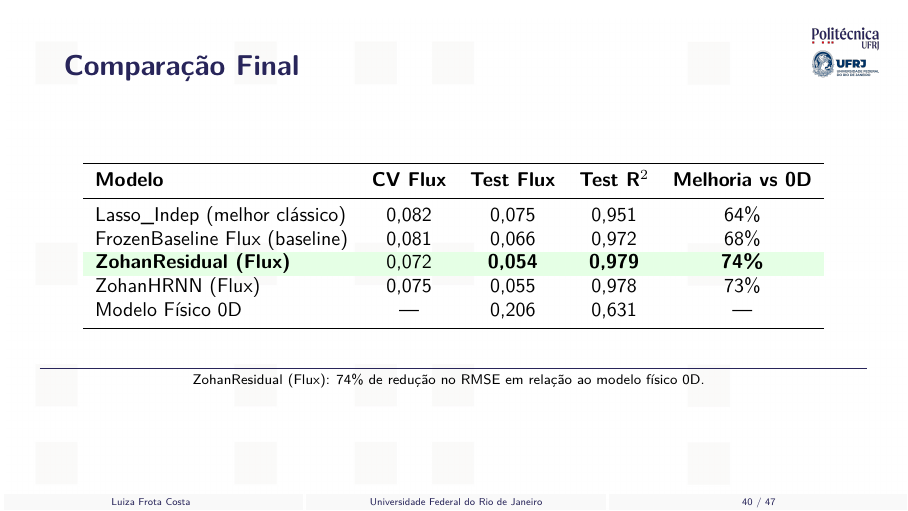
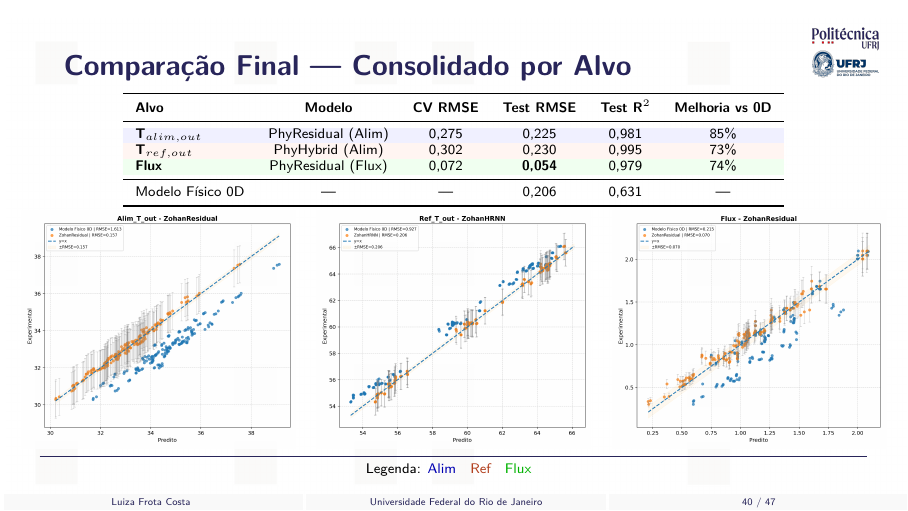
Before and after one commit to frotaluiza/Slides-TCC-, LaTeX slides (presentationTCC.tex, which reads chapters/4_resultados.tex): page 40 of 47. Compiled offline with pdfLaTeX.

Commit message:
Adiciona destaque por alvo nas tabelas (blue=Alim, orange=Ref, green=Flux) e slide comparacao consolidado

```diff
--- a/chapters/4_resultados.tex
+++ b/chapters/4_resultados.tex
@@ -176,26 +202,43 @@
 \end{slide}
 %========================================================================
 
-\begin{slide}{Compara\c{c}\~ao Final}
+\begin{slide}{Compara\c{c}\~ao Final — Consolidado por Alvo}
   \centering
-  \begin{tabular}{lcccc}
+  \scriptsize
+  \begin{tabular}{lccccc}
     \toprule
-    \textbf{Modelo} & \textbf{CV Flux} & \textbf{Test Flux} & \textbf{Test R$^2$} & \textbf{Melhoria vs 0D} \\
+    \textbf{Alvo} & \textbf{Modelo} & \textbf{CV RMSE} & \textbf{Test RMSE} & \textbf{Test R$^2$} & \textbf{Melhoria vs 0D} \\
     \midrule
-    Lasso\_Indep (melhor cl\'assico) & 0,082 & 0,075 & 0,951 & 64\% \\
-    FrozenBaseline Flux (baseline) & 0,081 & 0,066 & 0,972 & 68\% \\
-    \rowcolor{green!10}
-    \textbf{ZohanResidual (Flux)} & 0,072 & \textbf{0,054} & \textbf{0,979} & \textbf{74\%} \\
-    ZohanHRNN (Flux) & 0,075 & 0,055 & 0,978 & 73\% \\
-    Modelo F\'isico 0D & --- & 0,206 & 0,631 & --- \\
+    \rowcolor{blue!6}
+    \textbf{T$_{alim,out}$} & PhyResidual (Alim) & 0,275 & 0,225 & 0,981 & 85\% \\
+    \rowcolor{orange!6}
+    \textbf{T$_{ref,out}$} & PhyHybrid (Alim) & 0,302 & 0,230 & 0,995 & 73\% \\
+    \rowcolor{green!6}
+    \textbf{Flux} & PhyResidual (Flux) & 0,072 & \textbf{0,054} & 0,979 & 74\% \\
+    \midrule
+    Modelo F\'isico 0D & --- & --- & 0,206 & 0,631 & --- \\
     \bottomrule
   \end{tabular}
   \vfill
-  \centering
+  \begin{columns}
+    \begin{column}{.33\linewidth}
+      \centering
+      \includegraphics[width=\linewidth]{tcc_images/chap06/overlay_PhyResidual_Alim_T_out.png}
+    \end{column}
+    \begin{column}{.33\linewidth}
+      \centering
+      \includegraphics[width=\linewidth]{tcc_images/chap06/overlay_PhyResidual_Ref_T_out.png}
+    \end{column}
+    \begin{column}{.33\linewidth}
+      \centering
+      \includegraphics[width=\linewidth]{tcc_images/chap06/overlay_PhyResidual_Flux.png}
+    \end{column}
+  \end{columns}
+  \vspace{0.1cm}
   {\color{poliBlue}\rule{\textwidth}{0.5pt}}
   \vspace{0.1cm}
-  \scriptsize ZohanResidual (Flux): 74\% de redu\c{c}\~ao no RMSE em rela\c{c}\~ao ao modelo f\'isico 0D.
-  \note{O ZohanResidual (Flux) \'e o melhor modelo: Test Flux 0,054, R$^2$ = 0,979. [~1 min]}
+  \scriptsize Legenda: \textcolor{blue!70!black}{Alim} \; \textcolor{orange!70!black}{Ref} \; \textcolor{green!70!black}{Flux}
+  \note{Cada alvo tem seu pr\'oprio modelo selecionado pelo crit\'erio 1-SE. Redu\c{c}\~ao de 74-85\% no RMSE vs modelo 0D. [~1,5 min]}
 \end{slide}
 %========================================================================
 
```
Also changed, not shown: chapters/4_resultados.tex (28 more changed lines).
